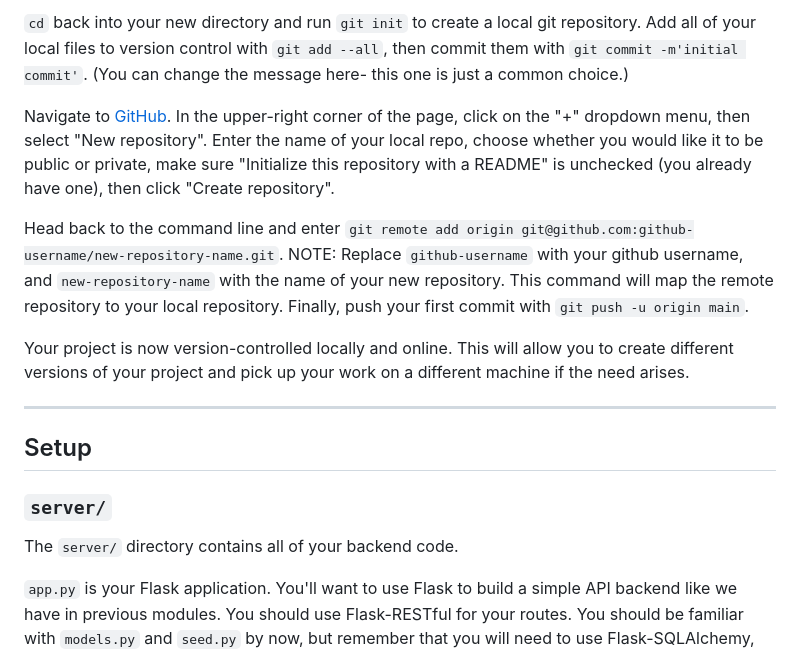
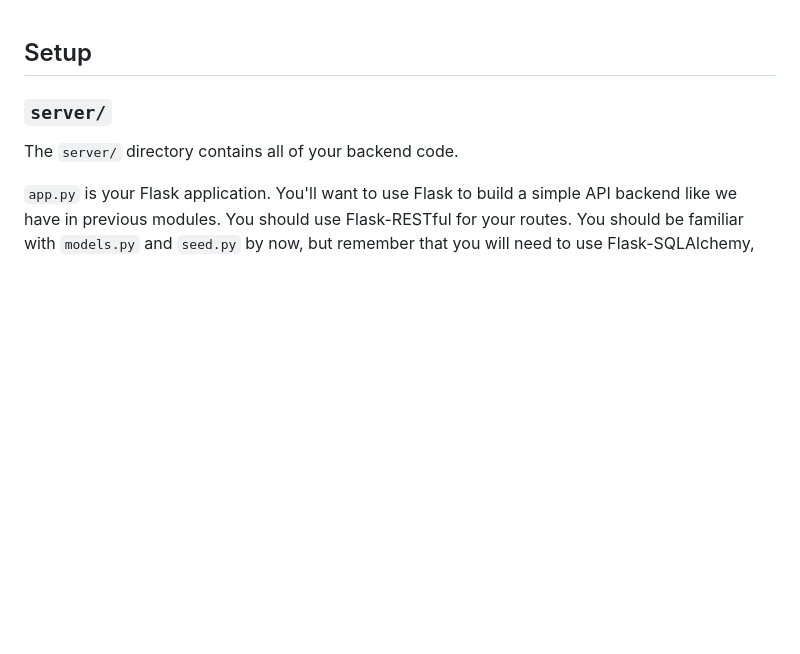
Before and after one commit to dastinnette/wordle-clone, a Markdown page: README.md, the part around the change printed below. Rendered like a GitHub page; blank space fills up the shorter version.

```diff
--- a/README.md
+++ b/README.md
@@ -84,27 +1,3 @@ move one level up with `cd ..` and run
-`cd` back into your new directory and run `git init` to create a local git
-repository. Add all of your local files to version control with `git add --all`,
-then commit them with `git commit -m'initial commit'`. (You can change the
-message here- this one is just a common choice.)
-
-Navigate to [GitHub](https://github.com). In the upper-right corner of the page,
-click on the "+" dropdown menu, then select "New repository". Enter the name of
-your local repo, choose whether you would like it to be public or private, make
-sure "Initialize this repository with a README" is unchecked (you already have
-one), then click "Create repository".
-
-Head back to the command line and enter
-`git remote add origin git@github.com:github-username/new-repository-name.git`.
-NOTE: Replace `github-username` with your github username, and
-`new-repository-name` with the name of your new repository. This command will
-map the remote repository to your local repository. Finally, push your first
-commit with `git push -u origin main`.
-
-Your project is now version-controlled locally and online. This will allow you
-to create different versions of your project and pick up your work on a
-different machine if the need arises.
-
----
-
 ## Setup
 
 ### `server/`
```
Also changed, not shown: other parts of README.md (+0 -83 lines).
